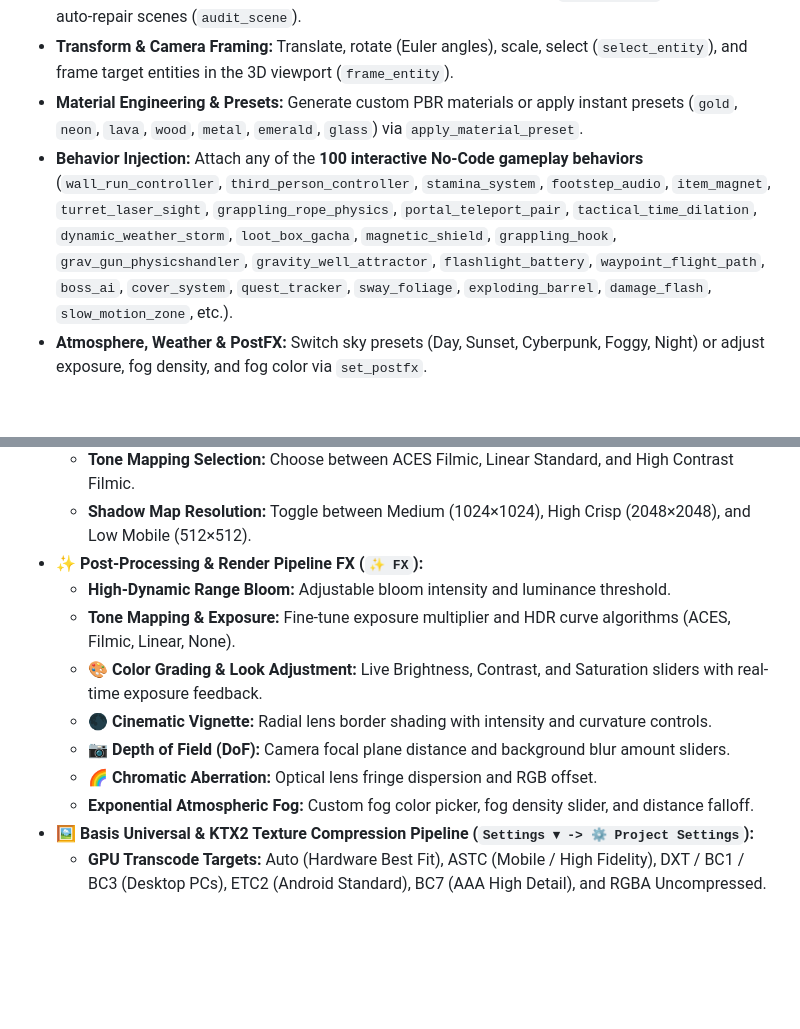
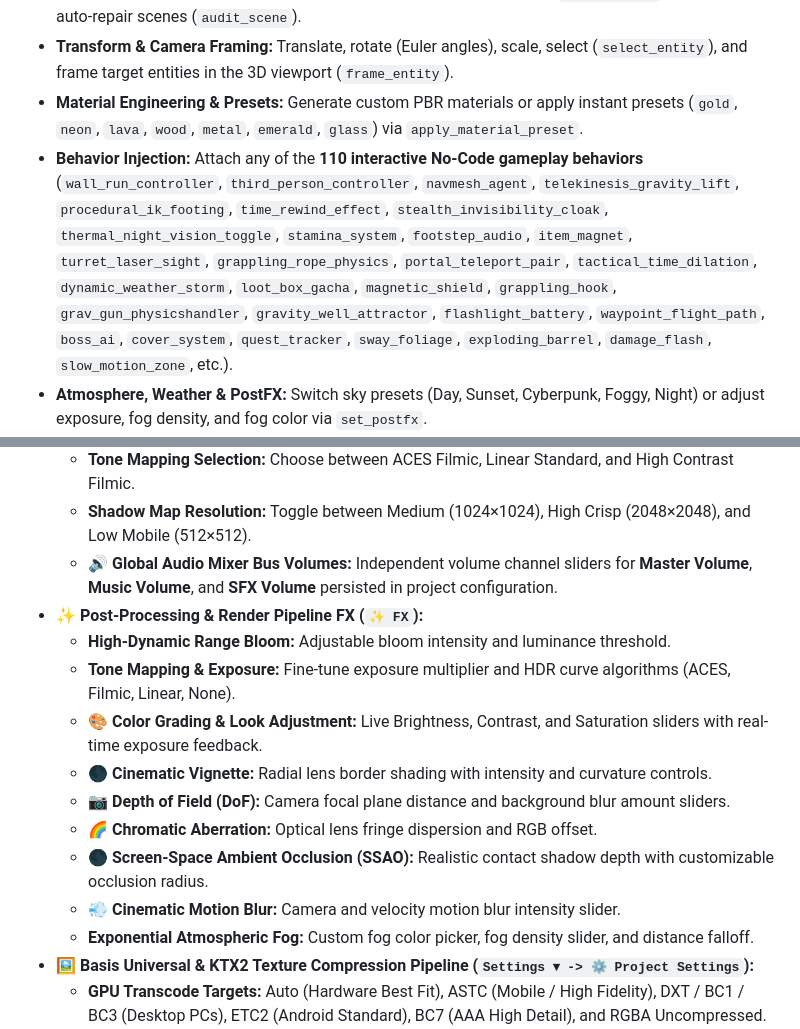
Before and after one commit to raymerjacque/Makulu-Game-Studio, a Markdown page: README.md, 2 parts joined by grey strips. GitHub-like rendering; blank space fills up the shorter version.

```diff
--- a/README.md
+++ b/README.md
@@ -115,7 +115,7 @@ The AI Executor translates natural language intent into direct engine modificati
 * **Scene & Level Management:** Create, duplicate, rename, delete, switch (`switch_scene`), audit, and auto-repair scenes (`audit_scene`).
 * **Transform & Camera Framing:** Translate, rotate (Euler angles), scale, select (`select_entity`), and frame target entities in the 3D viewport (`frame_entity`).
 * **Material Engineering & Presets:** Generate custom PBR materials or apply instant presets (`gold`, `neon`, `lava`, `wood`, `metal`, `emerald`, `glass`) via `apply_material_preset`.
-* **Behavior Injection:** Attach any of the **100 interactive No-Code gameplay behaviors** (`wall_run_controller`, `third_person_controller`, `stamina_system`, `footstep_audio`, `item_magnet`, `turret_laser_sight`, `grappling_rope_physics`, `portal_teleport_pair`, `tactical_time_dilation`, `dynamic_weather_storm`, `loot_box_gacha`, `magnetic_shield`, `grappling_hook`, `grav_gun_physicshandler`, `gravity_well_attractor`, `flashlight_battery`, `waypoint_flight_path`, `boss_ai`, `cover_system`, `quest_tracker`, `sway_foliage`, `exploding_barrel`, `damage_flash`, `slow_motion_zone`, etc.).
+* **Behavior Injection:** Attach any of the **110 interactive No-Code gameplay behaviors** (`wall_run_controller`, `third_person_controller`, `navmesh_agent`, `telekinesis_gravity_lift`, `procedural_ik_footing`, `time_rewind_effect`, `stealth_invisibility_cloak`, `thermal_night_vision_toggle`, `stamina_system`, `footstep_audio`, `item_magnet`, `turret_laser_sight`, `grappling_rope_physics`, `portal_teleport_pair`, `tactical_time_dilation`, `dynamic_weather_storm`, `loot_box_gacha`, `magnetic_shield`, `grappling_hook`, `grav_gun_physicshandler`, `gravity_well_attractor`, `flashlight_battery`, `waypoint_flight_path`, `boss_ai`, `cover_system`, `quest_tracker`, `sway_foliage`, `exploding_barrel`, `damage_flash`, `slow_motion_zone`, etc.).
 * **Atmosphere, Weather & PostFX:** Switch sky presets (Day, Sunset, Cyberpunk, Foggy, Night) or adjust exposure, fog density, and fog color via `set_postfx`.
 * **Environmental Volumes:** Procedurally spawn buoyant water volumes (`create_water_volume`) or hazardous lava/acid zones (`create_hazard_zone`).
 * **Physics, Constraints & Ragdolls:** Dynamically attach Rigidbody, Collision, 6-DOF / Hinge / Ball Physics Joint constraints, and ragdoll defeat collapses.
@@ -487,6 +507,7 @@ Create reactive game mechanics through modular trigger volumes:
   * **Physics Gravity Y:** Freely tune gravity between Earth (`-9.8 m/s²`), Moon (`-1.6 m/s²`), Zero-G (`0`), or high-gravity worlds.
   * **Tone Mapping Selection:** Choose between ACES Filmic, Linear Standard, and High Contrast Filmic.
   * **Shadow Map Resolution:** Toggle between Medium (1024×1024), High Crisp (2048×2048), and Low Mobile (512×512).
+  * **🔊 Global Audio Mixer Bus Volumes:** Independent volume channel sliders for **Master Volume**, **Music Volume**, and **SFX Volume** persisted in project configuration.
 * **✨ Post-Processing & Render Pipeline FX (`✨ FX`):**
   * **High-Dynamic Range Bloom:** Adjustable bloom intensity and luminance threshold.
   * **Tone Mapping & Exposure:** Fine-tune exposure multiplier and HDR curve algorithms (ACES, Filmic, Linear, None).
@@ -494,6 +515,8 @@ Create reactive game mechanics through modular trigger volumes:
   * **🌑 Cinematic Vignette:** Radial lens border shading with intensity and curvature controls.
   * **📷 Depth of Field (DoF):** Camera focal plane distance and background blur amount sliders.
   * **🌈 Chromatic Aberration:** Optical lens fringe dispersion and RGB offset.
+  * **🌑 Screen-Space Ambient Occlusion (SSAO):** Realistic contact shadow depth with customizable occlusion radius.
+  * **💨 Cinematic Motion Blur:** Camera and velocity motion blur intensity slider.
   * **Exponential Atmospheric Fog:** Custom fog color picker, fog density slider, and distance falloff.
 * **🖼️ Basis Universal & KTX2 Texture Compression Pipeline (`Settings ▾ -> ⚙️ Project Settings`):**
   * **GPU Transcode Targets:** Auto (Hardware Best Fit), ASTC (Mobile / High Fidelity), DXT / BC1 / BC3 (Desktop PCs), ETC2 (Android Standard), BC7 (AAA High Detail), and RGBA Uncompressed.
```
Also changed, not shown: other parts of README.md (+23 -1 lines).
